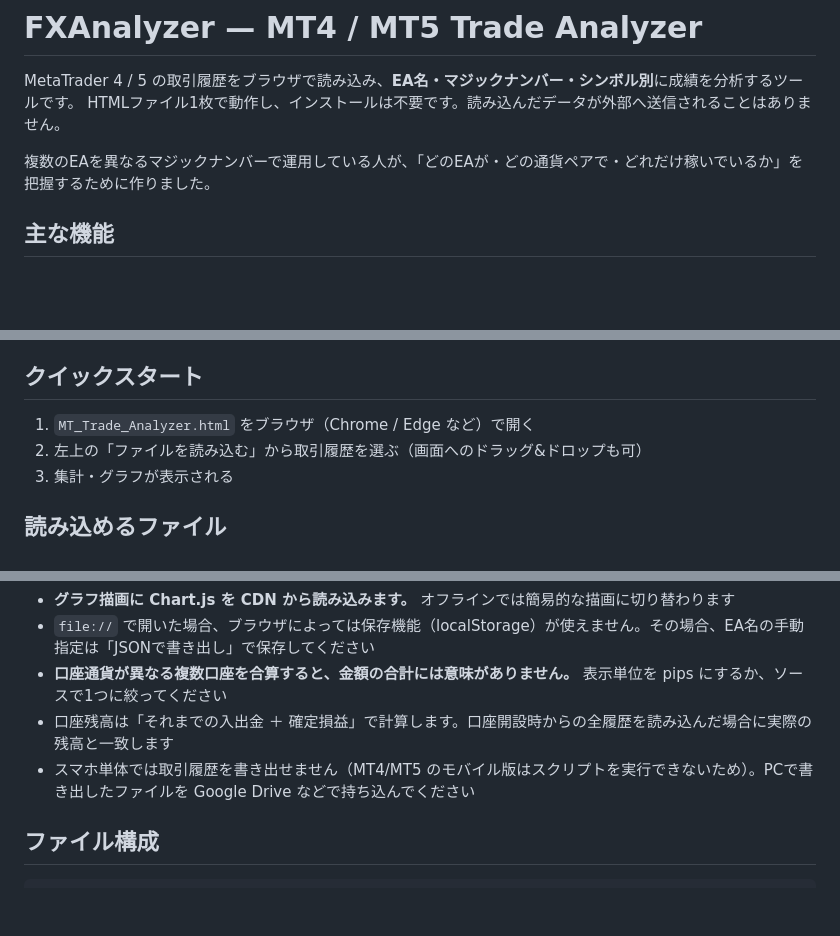
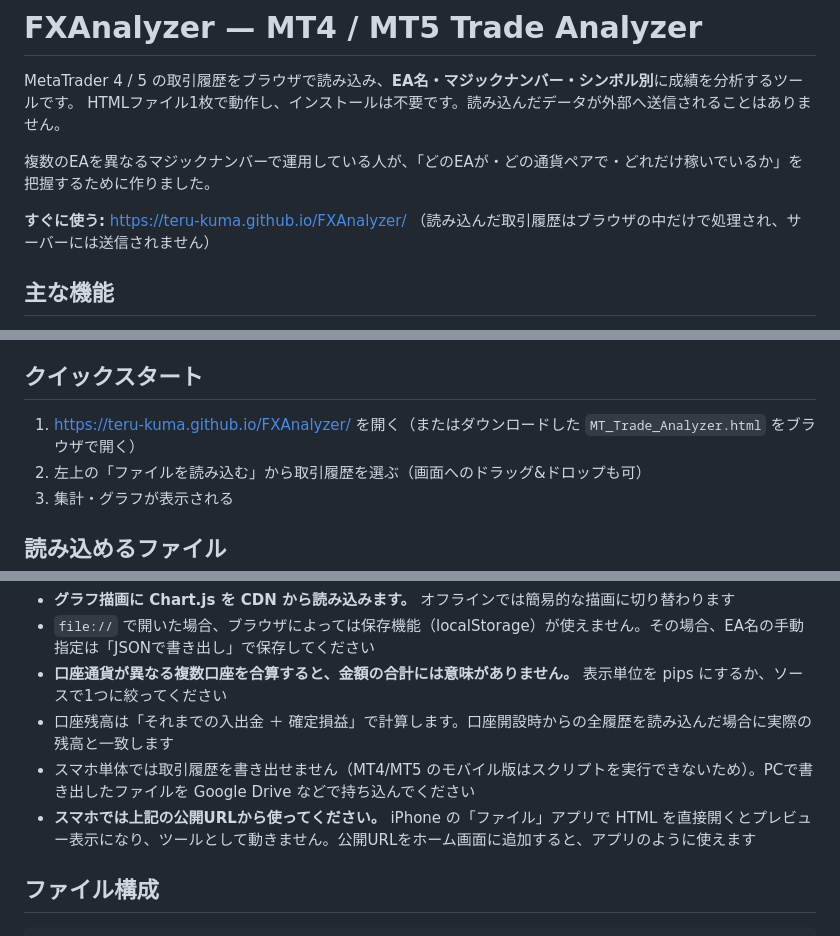
Before and after one commit to teru-kuma/FXAnalyzer, a Markdown page: README.md, 3 parts joined by grey strips. Rendered like a GitHub page; blank space fills up the shorter version.

Commit message:
README に GitHub Pages の公開URLを追記
https://teru-kuma.github.io/FXAnalyzer/ で動作することを確認したので、
冒頭とクイックスタートに載せた。
スマホでは公開URLから使う必要がある点（iPhoneの「ファイル」アプリで
HTMLを開くとプレビュー表示になり動かない）も注意事項に追記。

確認内容（公開URL上で）:
  index.html から本体へ転送、本体の起動、Chart.js の CDN 読込、
  localStorage による保存、selfCheck PASS、375px幅での表示

Co-Authored-By: Claude Opus 5 <noreply@anthropic.com>

```diff
--- a/README.md
+++ b/README.md
@@ -4,6 +4,9 @@ MetaTrader 4 / 5 の取引履歴をブラウザで読み込み、**EA名・マ
 HTMLファイル1枚で動作し、インストールは不要です。読み込んだデータが外部へ送信されることはありません。
 
 複数のEAを異なるマジックナンバーで運用している人が、「どのEAが・どの通貨ペアで・どれだけ稼いでいるか」を把握するために作りました。
+
+**すぐに使う:** https://teru-kuma.github.io/FXAnalyzer/
+（読み込んだ取引履歴はブラウザの中だけで処理され、サーバーには送信されません）
 
 ## 主な機能
 
@@ -20,7 +23,7 @@ HTMLファイル1枚で動作し、インストールは不要です。読み込
 
 ## クイックスタート
 
-1. `MT_Trade_Analyzer.html` をブラウザ（Chrome / Edge など）で開く
+1. https://teru-kuma.github.io/FXAnalyzer/ を開く（またはダウンロードした `MT_Trade_Analyzer.html` をブラウザで開く）
 2. 左上の「ファイルを読み込む」から取引履歴を選ぶ（画面へのドラッグ&ドロップも可）
 3. 集計・グラフが表示される
 
@@ -119,6 +122,7 @@ MQL のファイル操作は `Files` フォルダの外に書き込めないた
 - **口座通貨が異なる複数口座を合算すると、金額の合計には意味がありません。** 表示単位を pips にするか、ソースで1つに絞ってください
 - 口座残高は「それまでの入出金 ＋ 確定損益」で計算します。口座開設時からの全履歴を読み込んだ場合に実際の残高と一致します
 - スマホ単体では取引履歴を書き出せません（MT4/MT5 のモバイル版はスクリプトを実行できないため）。PCで書き出したファイルを Google Drive などで持ち込んでください
+- **スマホでは上記の公開URLから使ってください。** iPhone の「ファイル」アプリで HTML を直接開くとプレビュー表示になり、ツールとして動きません。公開URLをホーム画面に追加すると、アプリのように使えます
 
 ## ファイル構成
 
```
